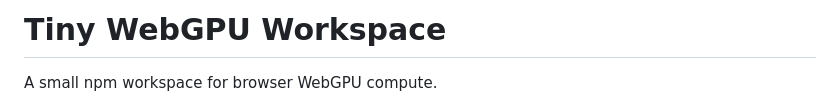
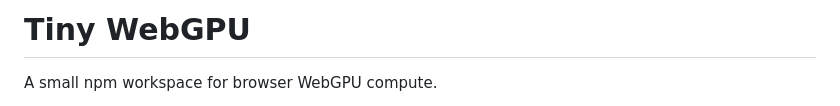
Before and after one commit to Graham-Phillips/tiny-gpgpu, a Markdown page: README.md, the part around the change. GitHub-like rendering.

```diff
--- a/README.md
+++ b/README.md
@@ -1,4 +1,4 @@
-# Tiny WebGPU Workspace
+# Tiny WebGPU
 
 A small npm workspace for browser WebGPU compute.
 
```
